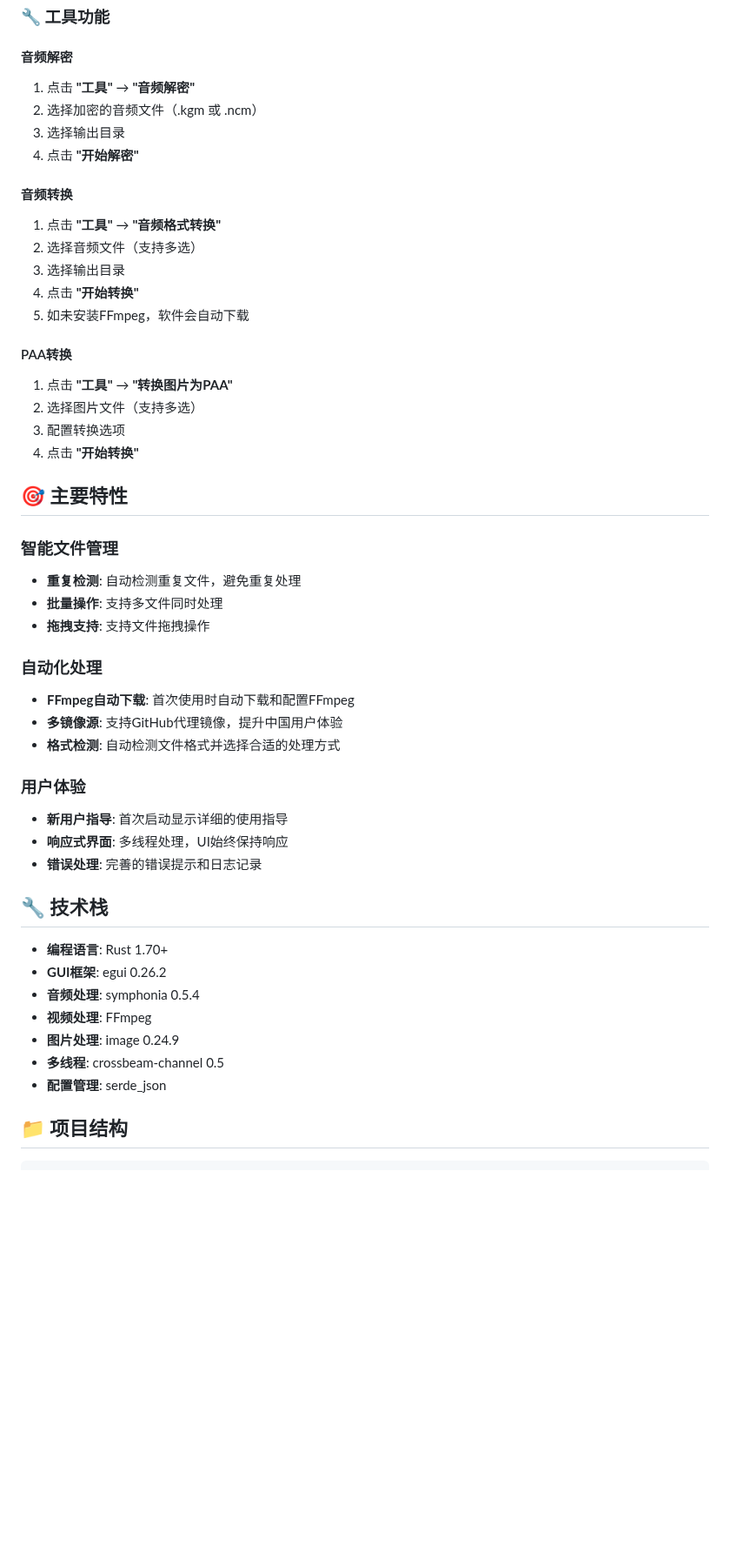
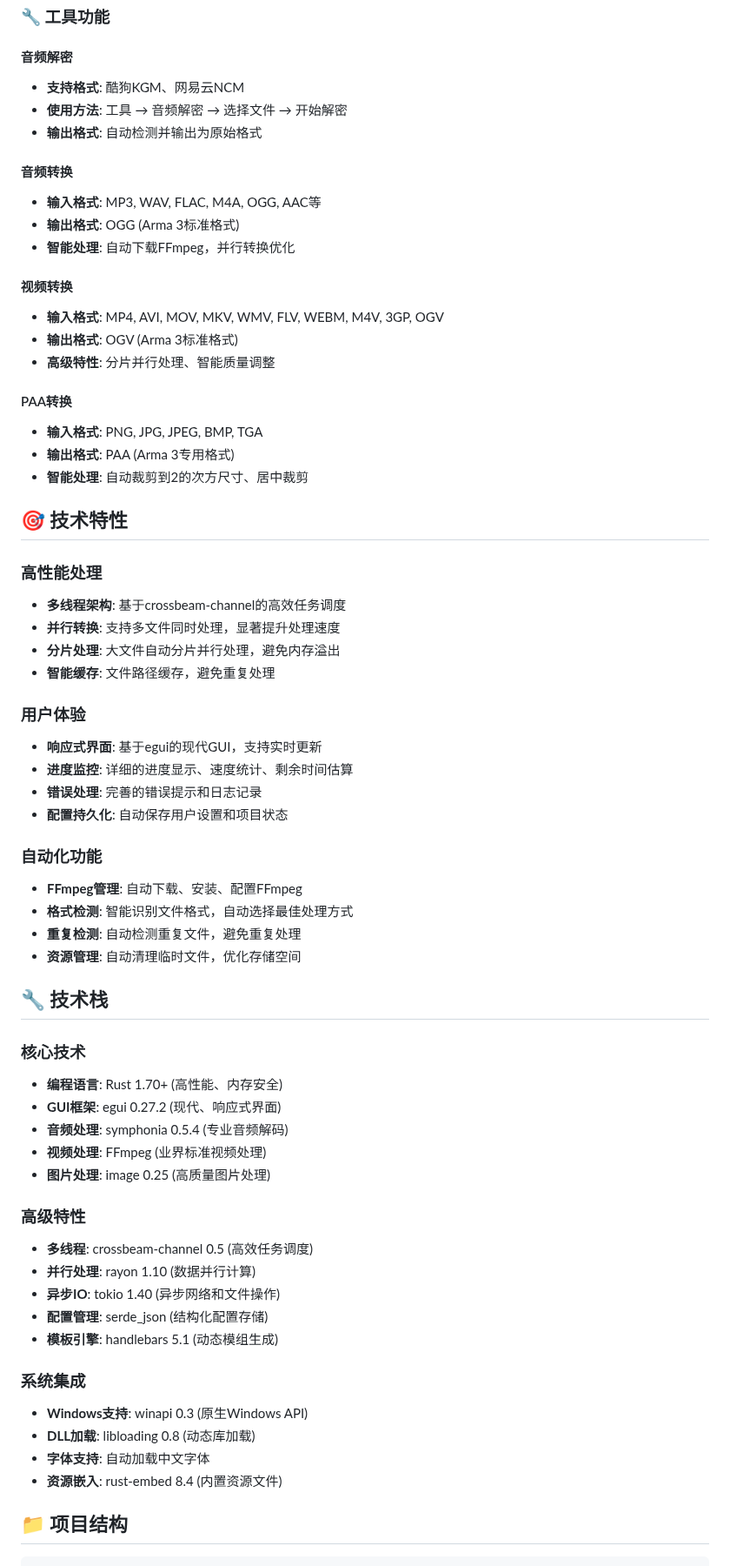
Before and after one commit to ViVi141/zeus-music-maker, a Markdown page: README.md, the part around one of its changes. Shown at 87% size. Rendered like a GitHub page; blank space fills up the shorter version.

Commit message:
更新 README.md，提升项目描述和功能介绍，新增视频分片处理、智能转换和现代界面等特性，优化用户体验和使用指导，更新系统要求和性能指标，确保信息准确性和完整性。

```diff
--- a/README.md
+++ b/README.md
@@ -71,50 +77,66 @@ build.bat
 ### 🔧 工具功能
 
 #### 音频解密
-1. 点击 **"工具"** → **"音频解密"**
-2. 选择加密的音频文件（.kgm 或 .ncm）
-3. 选择输出目录
-4. 点击 **"开始解密"**
+- **支持格式**: 酷狗KGM、网易云NCM
+- **使用方法**: 工具 → 音频解密 → 选择文件 → 开始解密
+- **输出格式**: 自动检测并输出为原始格式
 
 #### 音频转换
-1. 点击 **"工具"** → **"音频格式转换"**
-2. 选择音频文件（支持多选）
-3. 选择输出目录
-4. 点击 **"开始转换"**
-5. 如未安装FFmpeg，软件会自动下载
+- **输入格式**: MP3, WAV, FLAC, M4A, OGG, AAC等
+- **输出格式**: OGG (Arma 3标准格式)
+- **智能处理**: 自动下载FFmpeg，并行转换优化
+
+#### 视频转换
+- **输入格式**: MP4, AVI, MOV, MKV, WMV, FLV, WEBM, M4V, 3GP, OGV
+- **输出格式**: OGV (Arma 3标准格式)
+- **高级特性**: 分片并行处理、智能质量调整
 
 #### PAA转换
-1. 点击 **"工具"** → **"转换图片为PAA"**
-2. 选择图片文件（支持多选）
-3. 配置转换选项
-4. 点击 **"开始转换"**
+- **输入格式**: PNG, JPG, JPEG, BMP, TGA
+- **输出格式**: PAA (Arma 3专用格式)
+- **智能处理**: 自动裁剪到2的次方尺寸、居中裁剪
 
-## 🎯 主要特性
+## 🎯 技术特性
 
-### 智能文件管理
-- **重复检测**: 自动检测重复文件，避免重复处理
-- **批量操作**: 支持多文件同时处理
-- **拖拽支持**: 支持文件拖拽操作
-
-### 自动化处理
-- **FFmpeg自动下载**: 首次使用时自动下载和配置FFmpeg
-- **多镜像源**: 支持GitHub代理镜像，提升中国用户体验
-- **格式检测**: 自动检测文件格式并选择合适的处理方式
+### 高性能处理
+- **多线程架构**: 基于crossbeam-channel的高效任务调度
+- **并行转换**: 支持多文件同时处理，显著提升处理速度
+- **分片处理**: 大文件自动分片并行处理，避免内存溢出
+- **智能缓存**: 文件路径缓存，避免重复处理
 
 ### 用户体验
-- **新用户指导**: 首次启动显示详细的使用指导
-- **响应式界面**: 多线程处理，UI始终保持响应
+- **响应式界面**: 基于egui的现代GUI，支持实时更新
+- **进度监控**: 详细的进度显示、速度统计、剩余时间估算
 - **错误处理**: 完善的错误提示和日志记录
+- **配置持久化**: 自动保存用户设置和项目状态
+
+### 自动化功能
+- **FFmpeg管理**: 自动下载、安装、配置FFmpeg
+- **格式检测**: 智能识别文件格式，自动选择最佳处理方式
+- **重复检测**: 自动检测重复文件，避免重复处理
+- **资源管理**: 自动清理临时文件，优化存储空间
 
 ## 🔧 技术栈
 
-- **编程语言**: Rust 1.70+
-- **GUI框架**: egui 0.26.2
-- **音频处理**: symphonia 0.5.4
-- **视频处理**: FFmpeg
-- **图片处理**: image 0.24.9
-- **多线程**: crossbeam-channel 0.5
-- **配置管理**: serde_json
+### 核心技术
+- **编程语言**: Rust 1.70+ (高性能、内存安全)
+- **GUI框架**: egui 0.27.2 (现代、响应式界面)
+- **音频处理**: symphonia 0.5.4 (专业音频解码)
+- **视频处理**: FFmpeg (业界标准视频处理)
+- **图片处理**: image 0.25 (高质量图片处理)
+
+### 高级特性
+- **多线程**: crossbeam-channel 0.5 (高效任务调度)
+- **并行处理**: rayon 1.10 (数据并行计算)
+- **异步IO**: tokio 1.40 (异步网络和文件操作)
+- **配置管理**: serde_json (结构化配置存储)
+- **模板引擎**: handlebars 5.1 (动态模组生成)
+
+### 系统集成
+- **Windows支持**: winapi 0.3 (原生Windows API)
+- **DLL加载**: libloading 0.8 (动态库加载)
+- **字体支持**: 自动加载中文字体
+- **资源嵌入**: rust-embed 8.4 (内置资源文件)
 
 ## 📁 项目结构
 
```
Also changed, not shown: other parts of README.md (+122 -37 lines).
